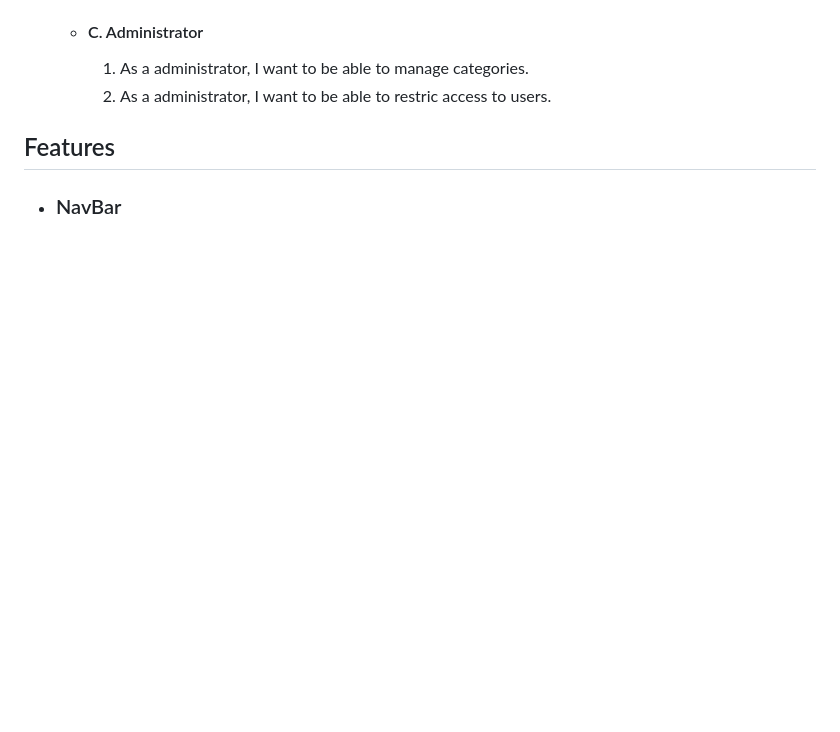
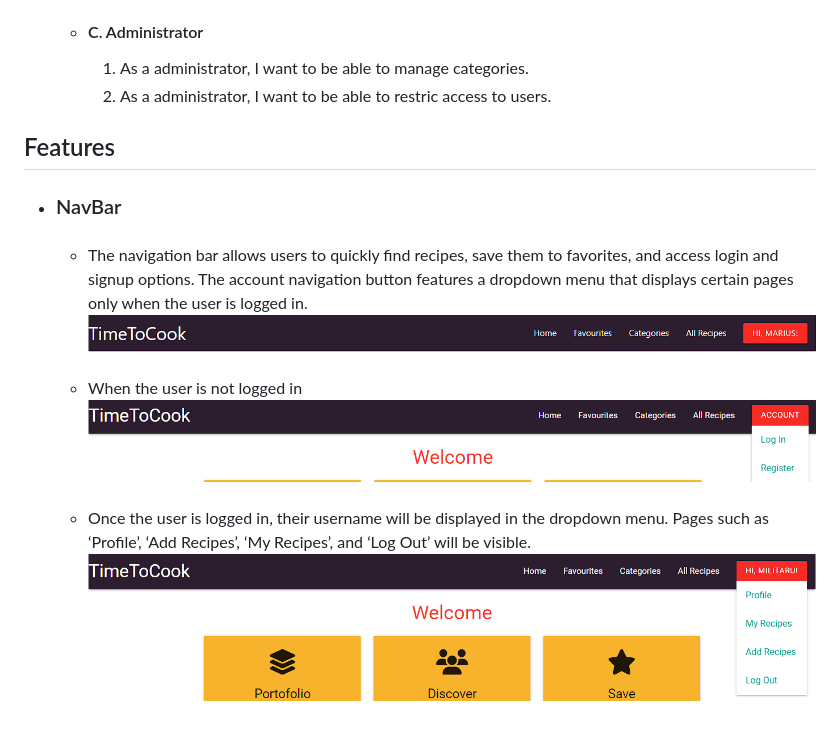
Before and after one commit to mariusmilitaru32/TimeToCook, a Markdown page: README.md, the part around the change. Drawn GitHub-style; pictures changed too: documentation/features/navbar-loggedin.png (added), documentation/features/navbar-notloggedin.png (added), documentation/features/navbar.png (added); blank space fills up the shorter version.

Commit message:
Add nav bar feature to README

```diff
--- a/README.md
+++ b/README.md
@@ -34,3 +34,12 @@ TimeToCook is a place where you can find and add recipes. You can also save your
 ## Features
 
  - ### NavBar
+   - ####
+     The navigation bar allows users to quickly find recipes, save them to favorites, and access login and signup options. The account navigation button features a dropdown menu that displays certain pages only when the user is logged in.
+    ![Mockup](documentation/features/navbar.png)
+   - ####
+     When the user is not logged in
+     ![Mockup](documentation/features/navbar-notloggedin.png)
+   - ####
+     Once the user is logged in, their username will be displayed in the dropdown menu. Pages such as ‘Profile’, ‘Add Recipes’, ‘My Recipes’, and ‘Log Out’ will be visible.
+     ![Mockup](documentation/features/navbar-loggedin.png)
```
